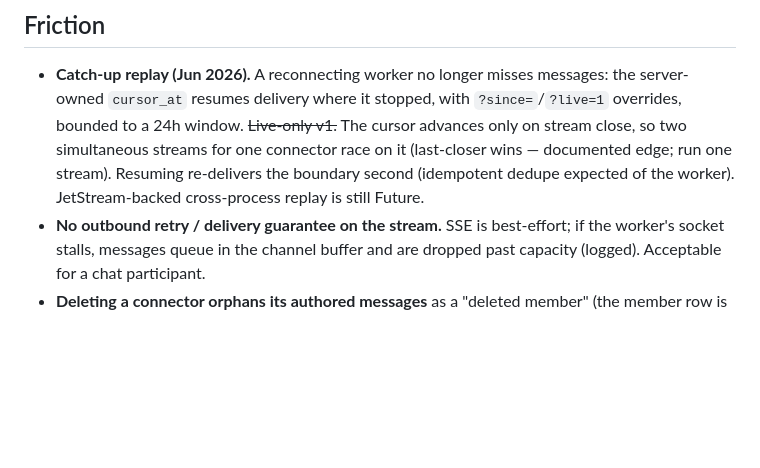
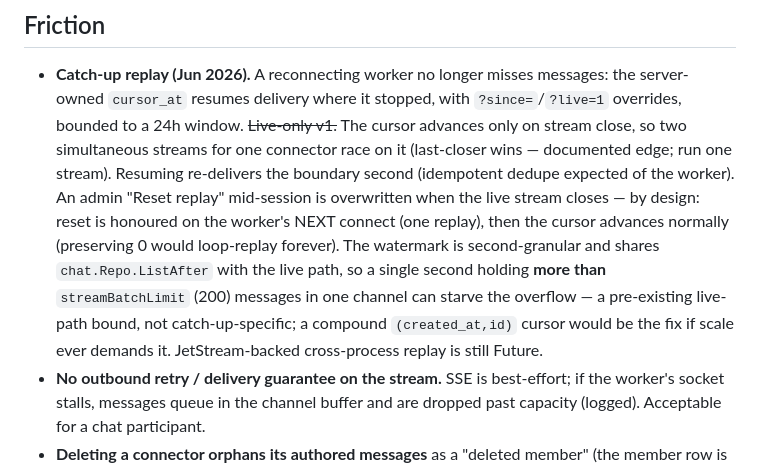
Before and after one commit to atvirokodosprendimai/forumchat, a Markdown page: eidos/spec - connectors - external-chat-bots-as-human-members-over-signed-sse.md, the part around the change. GitHub-like rendering; blank space fills up the shorter version.

Commit message:
docs(connectors): note Codex-reviewed catch-up bounds in spec friction
Fold the read-only Codex review: admin-reset-on-close is by design (one
replay then converge), and the saturated-second >batch starvation is a
pre-existing shared-read-model bound, not catch-up-specific.

Co-Authored-By: Claude Opus 4.8 (1M context) <noreply@anthropic.com>

```diff
--- a/eidos/spec - connectors - external-chat-bots-as-human-members-over-signed-sse.md
+++ b/eidos/spec - connectors - external-chat-bots-as-human-members-over-signed-sse.md
@@ -311,7 +311,15 @@ works without it (§6.3a).
   cursor advances only on stream close, so two simultaneous streams for one
   connector race on it (last-closer wins — documented edge; run one stream).
   Resuming re-delivers the boundary second (idempotent dedupe expected of the
-  worker). JetStream-backed cross-process replay is still Future.
+  worker). An admin "Reset replay" mid-session is overwritten when the live
+  stream closes — by design: reset is honoured on the worker's NEXT connect (one
+  replay), then the cursor advances normally (preserving 0 would loop-replay
+  forever). The watermark is second-granular and shares `chat.Repo.ListAfter`
+  with the live path, so a single second holding **more than** `streamBatchLimit`
+  (200) messages in one channel can starve the overflow — a pre-existing
+  live-path bound, not catch-up-specific; a compound `(created_at,id)` cursor
+  would be the fix if scale ever demands it. JetStream-backed cross-process
+  replay is still Future.
 - **No outbound retry / delivery guarantee on the stream.** SSE is best-effort;
   if the worker's socket stalls, messages queue in the channel buffer and are
   dropped past capacity (logged). Acceptable for a chat participant.
```
Also changed, not shown: CHANGELOG.md (+6 -0 lines).
